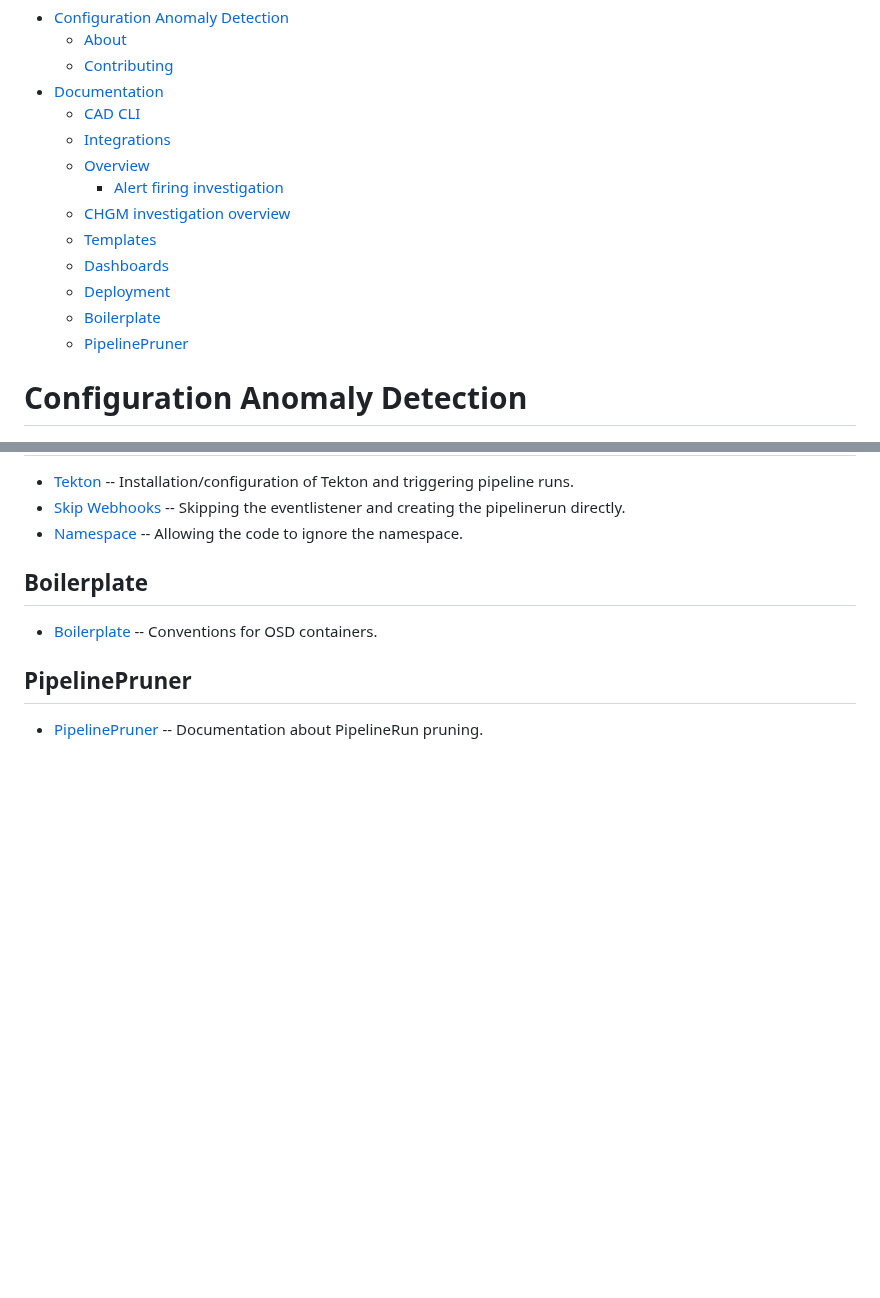
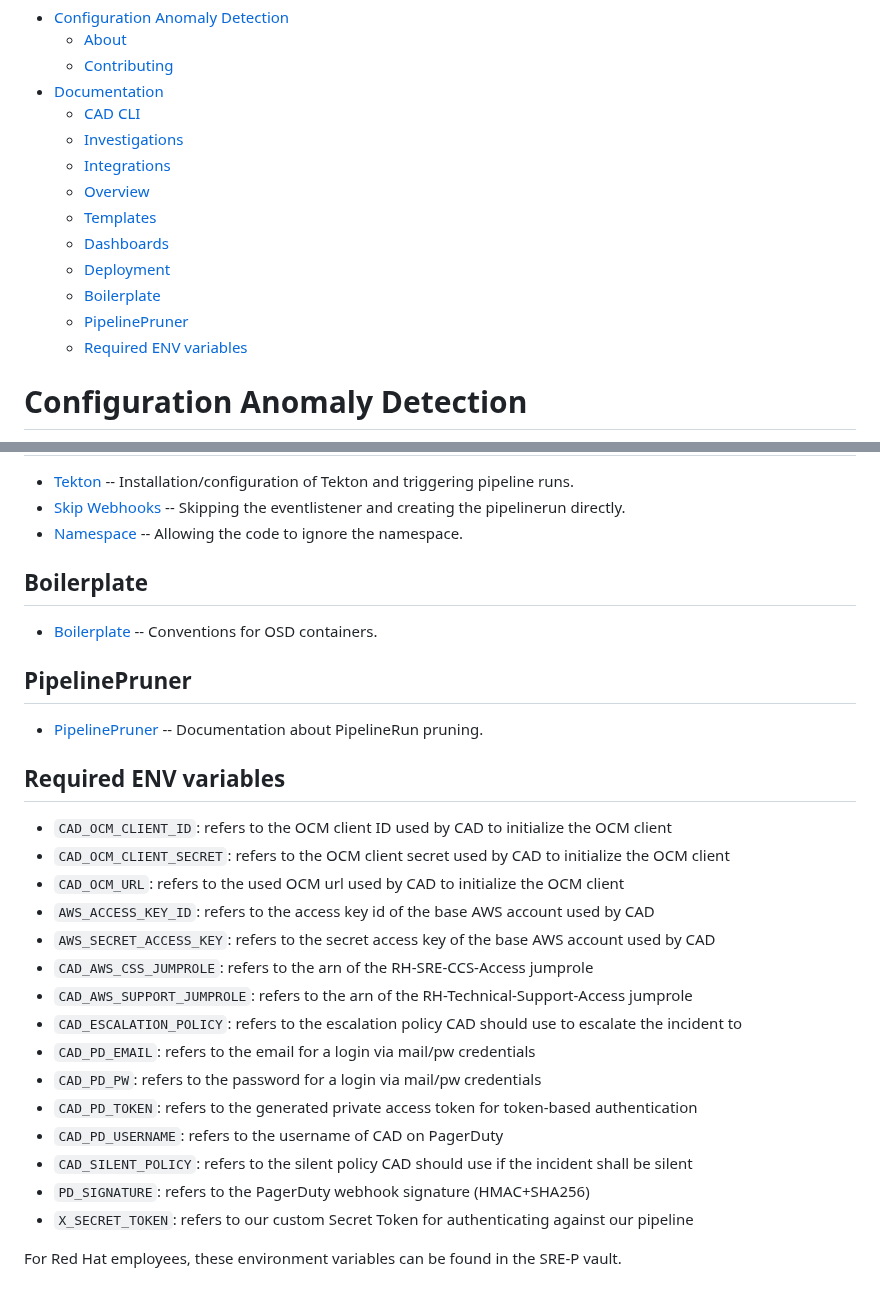
Before and after one commit to openshift/configuration-anomaly-detection, a Markdown page: README.md, 2 parts joined by grey strips. Drawn GitHub-style; blank space fills up the shorter version.

```diff
--- a/README.md
+++ b/README.md
@@ -9,15 +9,15 @@
   - [Contributing](#contributing)
 - [Documentation](#documentation)
   - [CAD CLI](#cad-cli)
+  - [Investigations](#investigations)
   - [Integrations](#integrations)
   - [Overview](#overview)
-    - [Alert firing investigation](#alert-firing-investigation)
-  - [CHGM investigation overview](#chgm-investigation-overview)
   - [Templates](#templates)
   - [Dashboards](#dashboards)
   - [Deployment](#deployment)
   - [Boilerplate](#boilerplate)
   - [PipelinePruner](#pipelinepruner)
+  - [Required ENV variables](#required-env-variables)
 
 # Configuration Anomaly Detection
 
@@ -95,3 +82,23 @@ Grafana dashboard configmaps are stored in the [Dashboards](./dashboards/) direc
 ## PipelinePruner
 
 * [PipelinePruner](./openshift/PipelinePruning.md) -- Documentation about PipelineRun pruning.
+
+## Required ENV variables
+
+* `CAD_OCM_CLIENT_ID`: refers to the OCM client ID used by CAD to initialize the OCM client
+* `CAD_OCM_CLIENT_SECRET`: refers to the OCM client secret used by CAD to initialize the OCM client
+* `CAD_OCM_URL`: refers to the used OCM url used by CAD to initialize the OCM client
+* `AWS_ACCESS_KEY_ID`: refers to the access key id of the base AWS account used by CAD
+* `AWS_SECRET_ACCESS_KEY`: refers to the secret access key of the base AWS account used by CAD
+* `CAD_AWS_CSS_JUMPROLE`:  refers to the arn of the RH-SRE-CCS-Access jumprole
+* `CAD_AWS_SUPPORT_JUMPROLE`: refers to the arn of the RH-Technical-Support-Access jumprole
+* `CAD_ESCALATION_POLICY`:  refers to the escalation policy CAD should use to escalate the incident to
+* `CAD_PD_EMAIL`: refers  to the email for a login via mail/pw credentials
+* `CAD_PD_PW`: refers to the password for a login via mail/pw credentials
+* `CAD_PD_TOKEN`: refers to the generated private access token for token-based authentication
+* `CAD_PD_USERNAME`: refers to the username of CAD on PagerDuty
+* `CAD_SILENT_POLICY`: refers to the silent policy CAD should use if the incident shall be silent
+* `PD_SIGNATURE`: refers to the PagerDuty webhook signature (HMAC+SHA256)
+* `X_SECRET_TOKEN`: refers to our custom Secret Token for authenticating against our pipeline
+
+For Red Hat employees, these environment variables can be found in the SRE-P vault.
```
Also changed, not shown: other parts of README.md (+12 -25 lines), CONTRIBUTING.md (+1 -5 lines), pkg/README.md (deleted, +0 -31 lines), pkg/aws/README.md (deleted, +0 -67 lines), pkg/ocm/README.md (deleted, +0 -26 lines), pkg/pagerduty/README.md (deleted, +0 -143 lines), images/cad_overview/README.md (deleted), images/cad_overview/cad_architecture_dark.png, images/cad_overview/cad_architecture_light.png, 3 other files.
